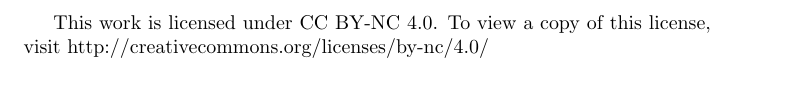
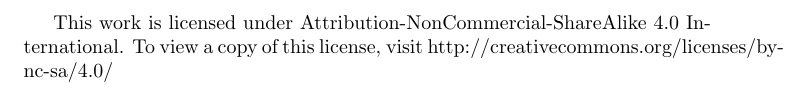
Before and after one commit to ECMGS/ApuntesTINF, a LaTeX document (texto.tex): part of page 2 of 25, cut so that both start at the same text. Compiled offline with pdfLaTeX.

```diff
--- a/texto.tex
+++ b/texto.tex
@@ -21,7 +21,7 @@
 
 \pagebreak
 
-This work is licensed under CC BY-NC 4.0. To view a copy of this license, visit http://creativecommons.org/licenses/by-nc/4.0/
+This work is licensed under Attribution-NonCommercial-ShareAlike 4.0 International. To view a copy of this license, visit http://creativecommons.org/licenses/by-nc-sa/4.0/
 
 \pagebreak
 
```
Also changed, not shown: readme.md (added), texto.pdf.
